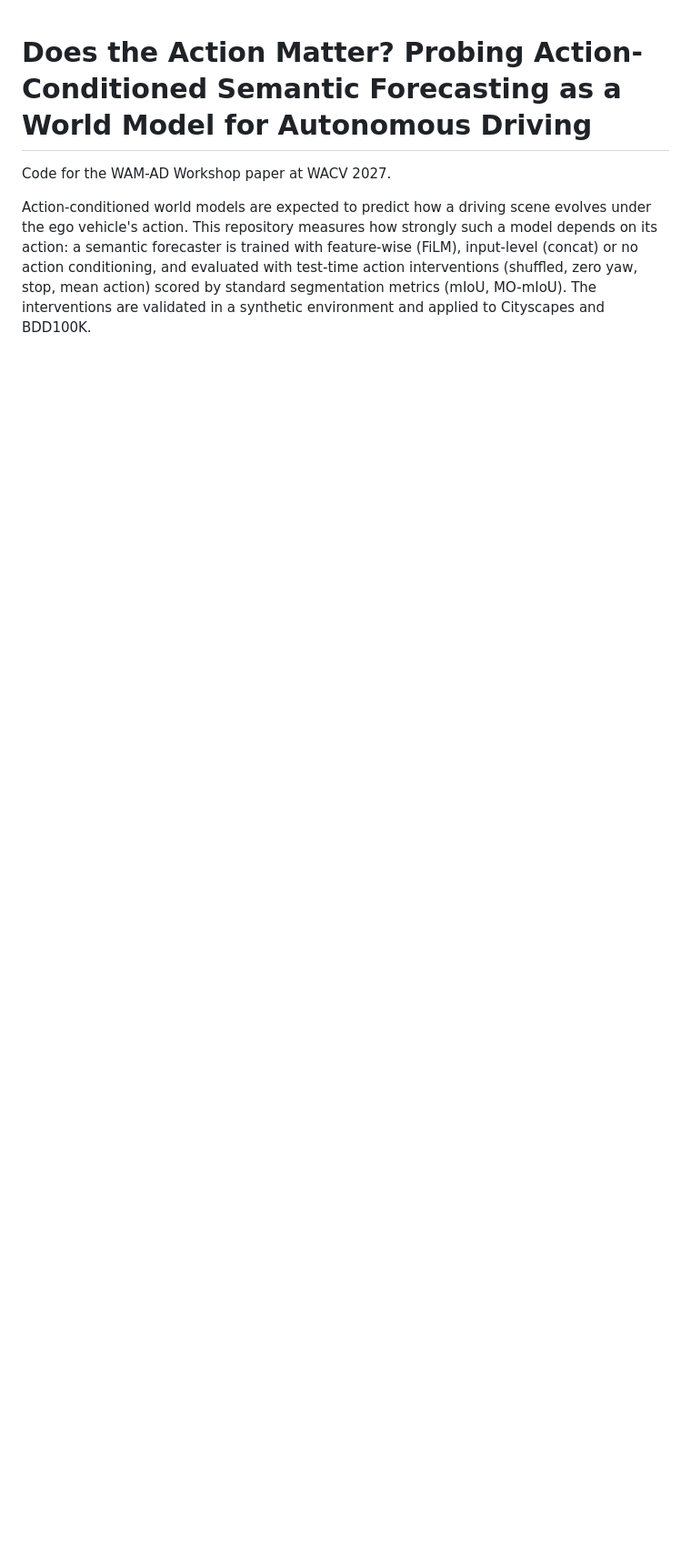
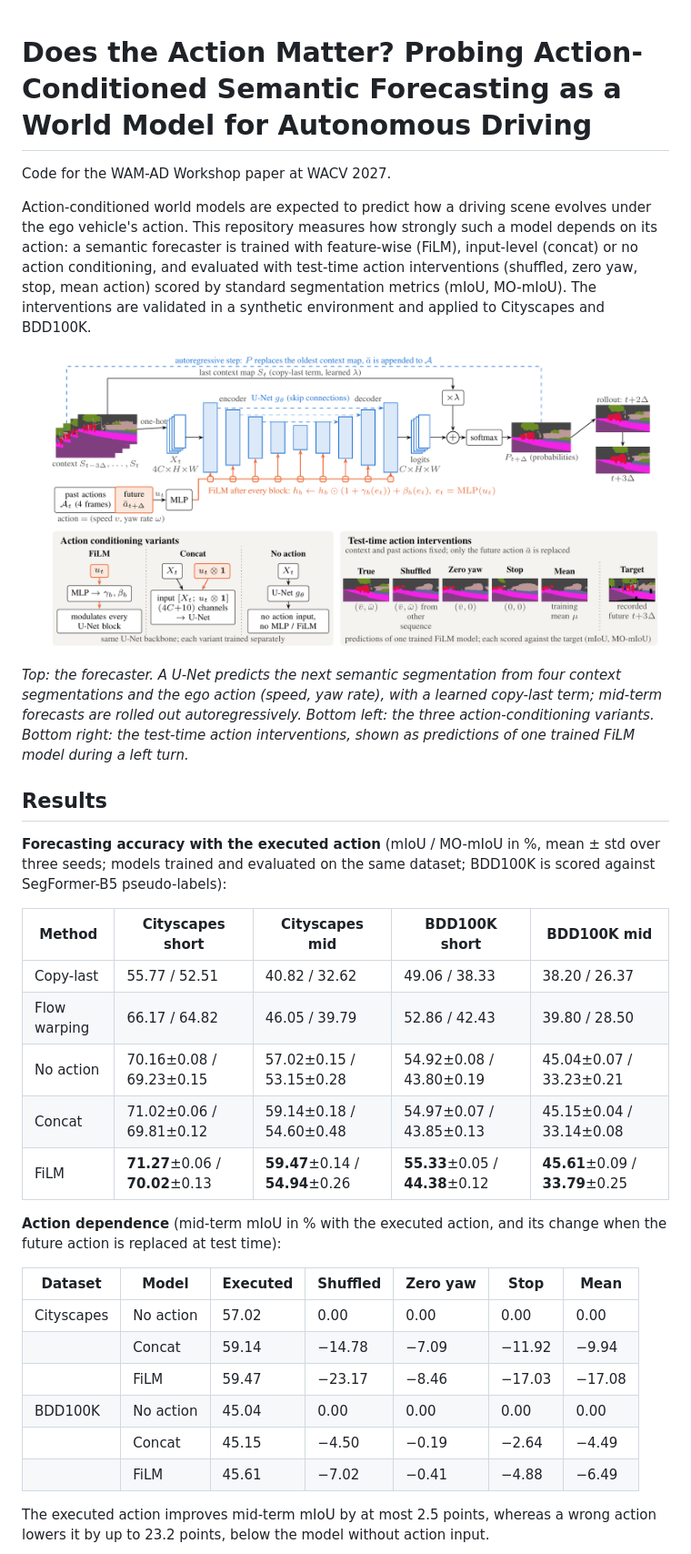
Before and after one commit to binayksingh/does-action-matter, a Markdown page: README.md, the part around one of its changes. Shown at 91% size. Rendered like a GitHub page; pictures changed too: assets/overview.png (added); blank space fills up the shorter version.

Commit message:
Initial release

```diff
--- a/README.md
+++ b/README.md
@@ -9,3 +9,41 @@ input-level (concat) or no action conditioning, and evaluated with test-time act
 interventions (shuffled, zero yaw, stop, mean action) scored by standard
 segmentation metrics (mIoU, MO-mIoU). The interventions are validated in a
 synthetic environment and applied to Cityscapes and BDD100K.
+
+![Overview](assets/overview.png)
+
+*Top: the forecaster. A U-Net predicts the next semantic segmentation from four
+context segmentations and the ego action (speed, yaw rate), with a learned
+copy-last term; mid-term forecasts are rolled out autoregressively. Bottom left:
+the three action-conditioning variants. Bottom right: the test-time action
+interventions, shown as predictions of one trained FiLM model during a left turn.*
+
+## Results
+
+**Forecasting accuracy with the executed action** (mIoU / MO-mIoU in %, mean ± std
+over three seeds; models trained and evaluated on the same dataset; BDD100K is
+scored against SegFormer-B5 pseudo-labels):
+
+| Method | Cityscapes short | Cityscapes mid | BDD100K short | BDD100K mid |
+|---|---|---|---|---|
+| Copy-last | 55.77 / 52.51 | 40.82 / 32.62 | 49.06 / 38.33 | 38.20 / 26.37 |
+| Flow warping | 66.17 / 64.82 | 46.05 / 39.79 | 52.86 / 42.43 | 39.80 / 28.50 |
+| No action | 70.16±0.08 / 69.23±0.15 | 57.02±0.15 / 53.15±0.28 | 54.92±0.08 / 43.80±0.19 | 45.04±0.07 / 33.23±0.21 |
+| Concat | 71.02±0.06 / 69.81±0.12 | 59.14±0.18 / 54.60±0.48 | 54.97±0.07 / 43.85±0.13 | 45.15±0.04 / 33.14±0.08 |
+| FiLM | **71.27**±0.06 / **70.02**±0.13 | **59.47**±0.14 / **54.94**±0.26 | **55.33**±0.05 / **44.38**±0.12 | **45.61**±0.09 / **33.79**±0.25 |
+
+**Action dependence** (mid-term mIoU in % with the executed action, and its change
+when the future action is replaced at test time):
+
+| Dataset | Model | Executed | Shuffled | Zero yaw | Stop | Mean |
+|---|---|---|---|---|---|---|
+| Cityscapes | No action | 57.02 | 0.00 | 0.00 | 0.00 | 0.00 |
+| | Concat | 59.14 | −14.78 | −7.09 | −11.92 | −9.94 |
+| | FiLM | 59.47 | −23.17 | −8.46 | −17.03 | −17.08 |
+| BDD100K | No action | 45.04 | 0.00 | 0.00 | 0.00 | 0.00 |
+| | Concat | 45.15 | −4.50 | −0.19 | −2.64 | −4.49 |
+| | FiLM | 45.61 | −7.02 | −0.41 | −4.88 | −6.49 |
+
+The executed action improves mid-term mIoU by at most 2.5 points, whereas a wrong
+action lowers it by up to 23.2 points, below the model without action input.
+
```
Also changed, not shown: other parts of README.md (+13 -0 lines), assets/action_dependence.png (added), assets/perclass_gain.png (added).
